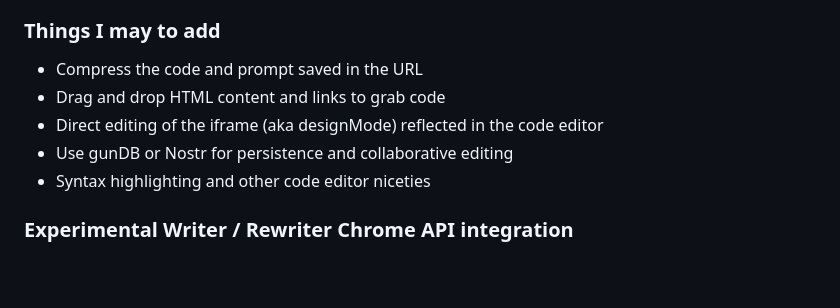
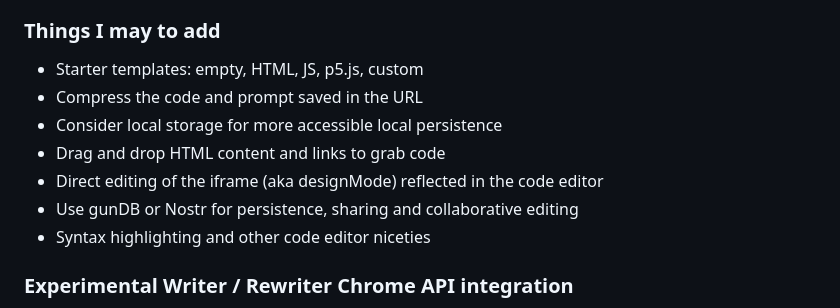
Before and after one commit to eyaler/ediking, a Markdown page: README.md, the part around the change. Rendered like a GitHub page; blank space fills up the shorter version.

```diff
--- a/README.md
+++ b/README.md
@@ -28,10 +28,12 @@ Short link: [tfi.la/e](https://tfi.la/e)
 - Prevent top level navigation when file dropped on iframe
 
 ### Things I may to add
+- Starter templates: empty, HTML, JS, p5.js, custom
 - Compress the code and prompt saved in the URL
+- Consider local storage for more accessible local persistence
 - Drag and drop HTML content and links to grab code
 - Direct editing of the iframe (aka designMode) reflected in the code editor
-- Use gunDB or Nostr for persistence and collaborative editing
+- Use gunDB or Nostr for persistence, sharing and collaborative editing
 - Syntax highlighting and other code editor niceties
 
 ### Experimental Writer / Rewriter Chrome API integration
```
